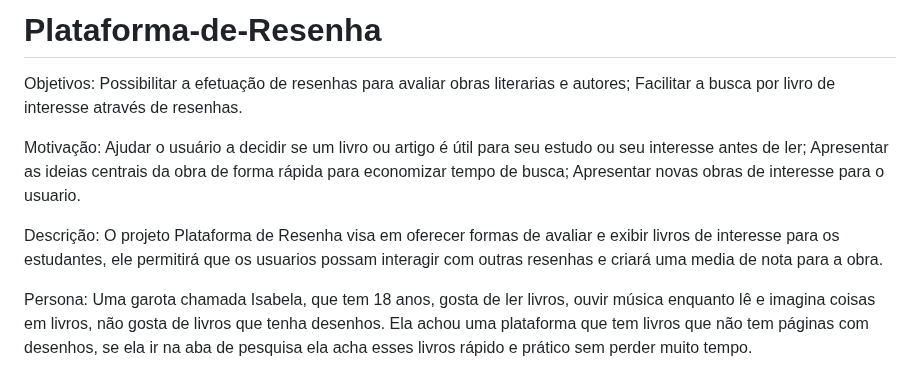
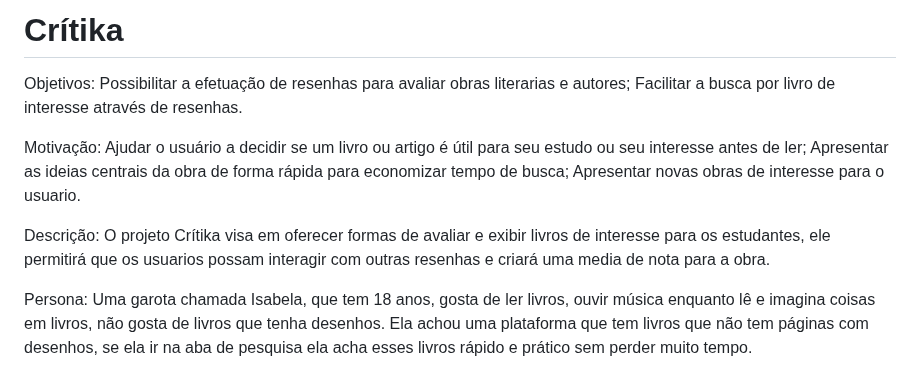
Before and after one commit to yasmindelbuque-jpg/Plataforma-de-Resenha, a Markdown page: README.md, the part around the change. Rendered like a GitHub page.

```diff
--- a/README.md
+++ b/README.md
@@ -1,4 +1,4 @@
-# Plataforma-de-Resenha
+# Crítika
 
 Objetivos:
 Possibilitar a efetuação de resenhas para avaliar obras literarias e autores;
@@ -10,7 +10,7 @@ Apresentar as ideias centrais da obra de forma rápida para economizar tempo de
 Apresentar novas obras de interesse para o usuario.
 
 Descrição:
-O projeto Plataforma de Resenha visa em oferecer formas de avaliar e exibir livros de interesse para os estudantes, ele permitirá que os usuarios possam interagir com outras resenhas e criará uma media de nota para a obra.
+O projeto Crítika visa em oferecer formas de avaliar e exibir livros de interesse para os estudantes, ele permitirá que os usuarios possam interagir com outras resenhas e criará uma media de nota para a obra.
 
 Persona:
 Uma garota chamada Isabela, que tem 18 anos, gosta de ler livros, ouvir música enquanto lê e imagina coisas em livros, não gosta de livros que tenha desenhos. Ela achou uma plataforma que tem livros que não tem páginas com desenhos, se ela ir na aba de pesquisa ela acha esses livros rápido e prático sem perder muito tempo.
```
